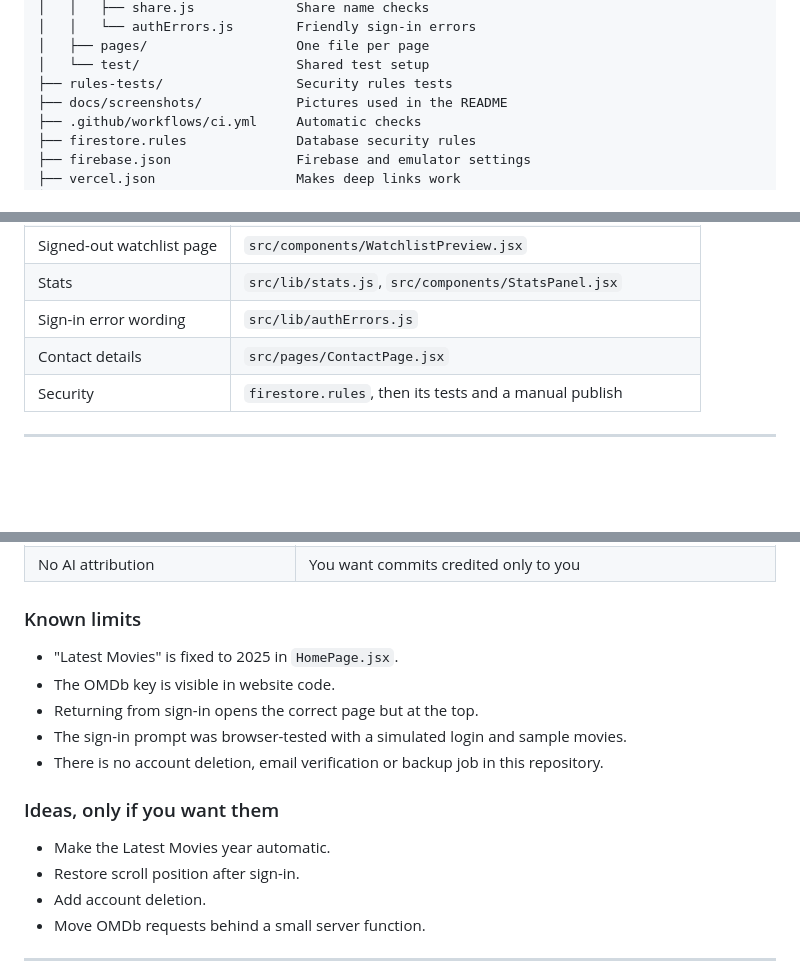
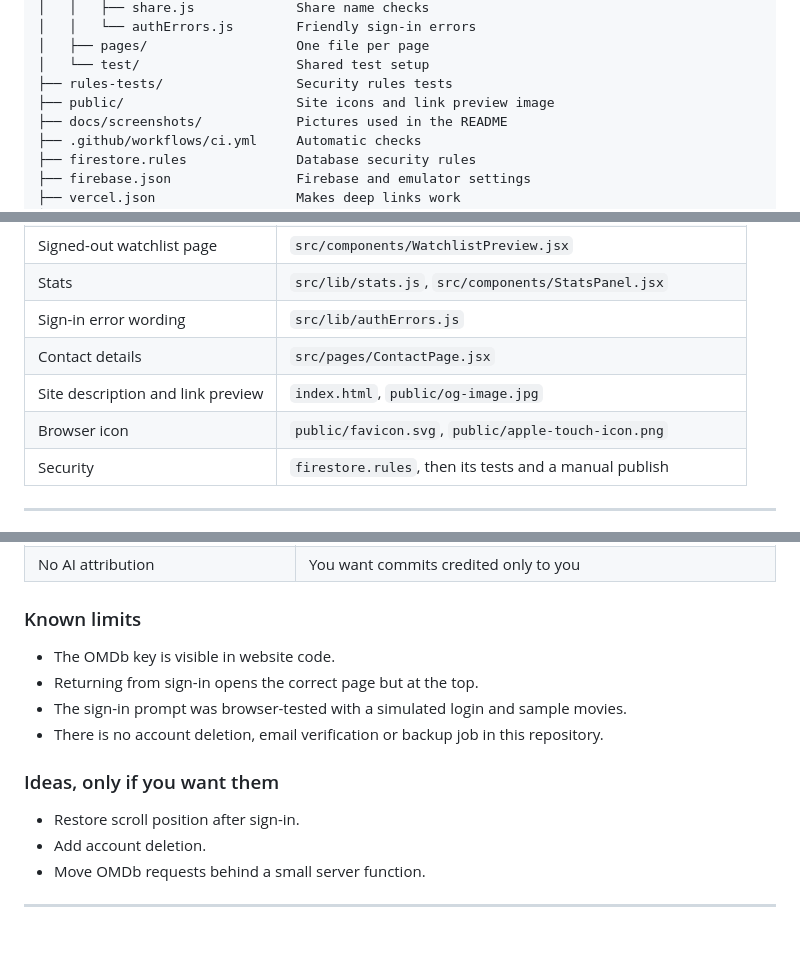
Before and after one commit to Rishikapurbey/ShowTime, a Markdown page: OWNER.md, 3 parts joined by grey strips. Drawn GitHub-style; blank space fills up the shorter version.

```diff
--- a/OWNER.md
+++ b/OWNER.md
@@ -416,6 +418,7 @@ ShowTime/
 │   ├── pages/                   One file per page
 │   └── test/                    Shared test setup
 ├── rules-tests/                 Security rules tests
+├── public/                      Site icons and link preview image
 ├── docs/screenshots/            Pictures used in the README
 ├── .github/workflows/ci.yml     Automatic checks
 ├── firestore.rules              Database security rules
@@ -446,6 +449,8 @@ ShowTime/
 | Stats | `src/lib/stats.js`, `src/components/StatsPanel.jsx` |
 | Sign-in error wording | `src/lib/authErrors.js` |
 | Contact details | `src/pages/ContactPage.jsx` |
+| Site description and link preview | `index.html`, `public/og-image.jpg` |
+| Browser icon | `public/favicon.svg`, `public/apple-touch-icon.png` |
 | Security | `firestore.rules`, then its tests and a manual publish |
 
 ---
@@ -813,7 +817,6 @@ and read `git status` before committing.
 
 ### Known limits
 
-- "Latest Movies" is fixed to 2025 in `HomePage.jsx`.
 - The OMDb key is visible in website code.
 - Returning from sign-in opens the correct page but at the top.
 - The sign-in prompt was browser-tested with a simulated login and sample movies.
@@ -821,7 +824,6 @@ and read `git status` before committing.
 
 ### Ideas, only if you want them
 
-- Make the Latest Movies year automatic.
 - Restore scroll position after sign-in.
 - Add account deletion.
 - Move OMDb requests behind a small server function.
```
Also changed, not shown: other parts of OWNER.md (+6 -5 lines), AGENTS.md (+2 -1 lines), README.md (+1 -0 lines), public/apple-touch-icon.png (added), public/og-image.jpg (added), 11 other files.
